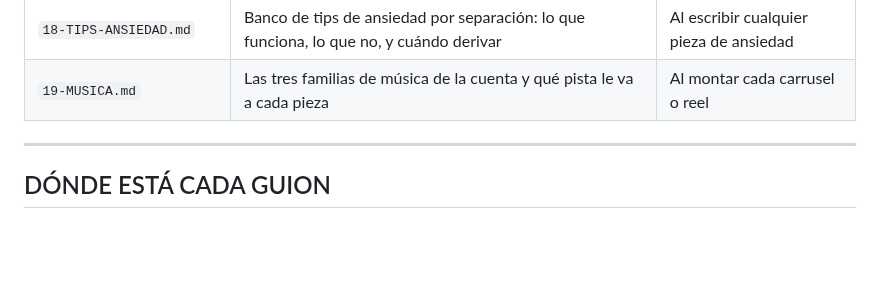
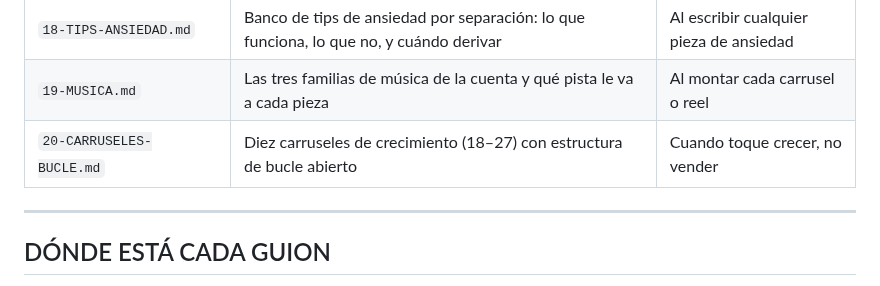
Before and after one commit to GrowthboostMKG/Tremdora-proyect, a Markdown page: estrategia-reels/00-INDICE-Y-VEREDICTO.md, the part around the change. GitHub-like rendering; blank space fills up the shorter version.

```diff
--- a/estrategia-reels/00-INDICE-Y-VEREDICTO.md
+++ b/estrategia-reels/00-INDICE-Y-VEREDICTO.md
@@ -27,6 +27,7 @@
 | `17-BANCO-GUIONES-GATO.md` | 24 guiones de gato, guiones 104–127, en las mismas 7 categorías del banco | Cada vez que toque publicar de gato |
 | `18-TIPS-ANSIEDAD.md` | Banco de tips de ansiedad por separación: lo que funciona, lo que no, y cuándo derivar | Al escribir cualquier pieza de ansiedad |
 | `19-MUSICA.md` | Las tres familias de música de la cuenta y qué pista le va a cada pieza | Al montar cada carrusel o reel |
+| `20-CARRUSELES-BUCLE.md` | Diez carruseles de crecimiento (18–27) con estructura de bucle abierto | Cuando toque crecer, no vender |
 
 ---
 
```
Also changed, not shown: estrategia-reels/20-CARRUSELES-BUCLE.md (added, +250 -0 lines).
